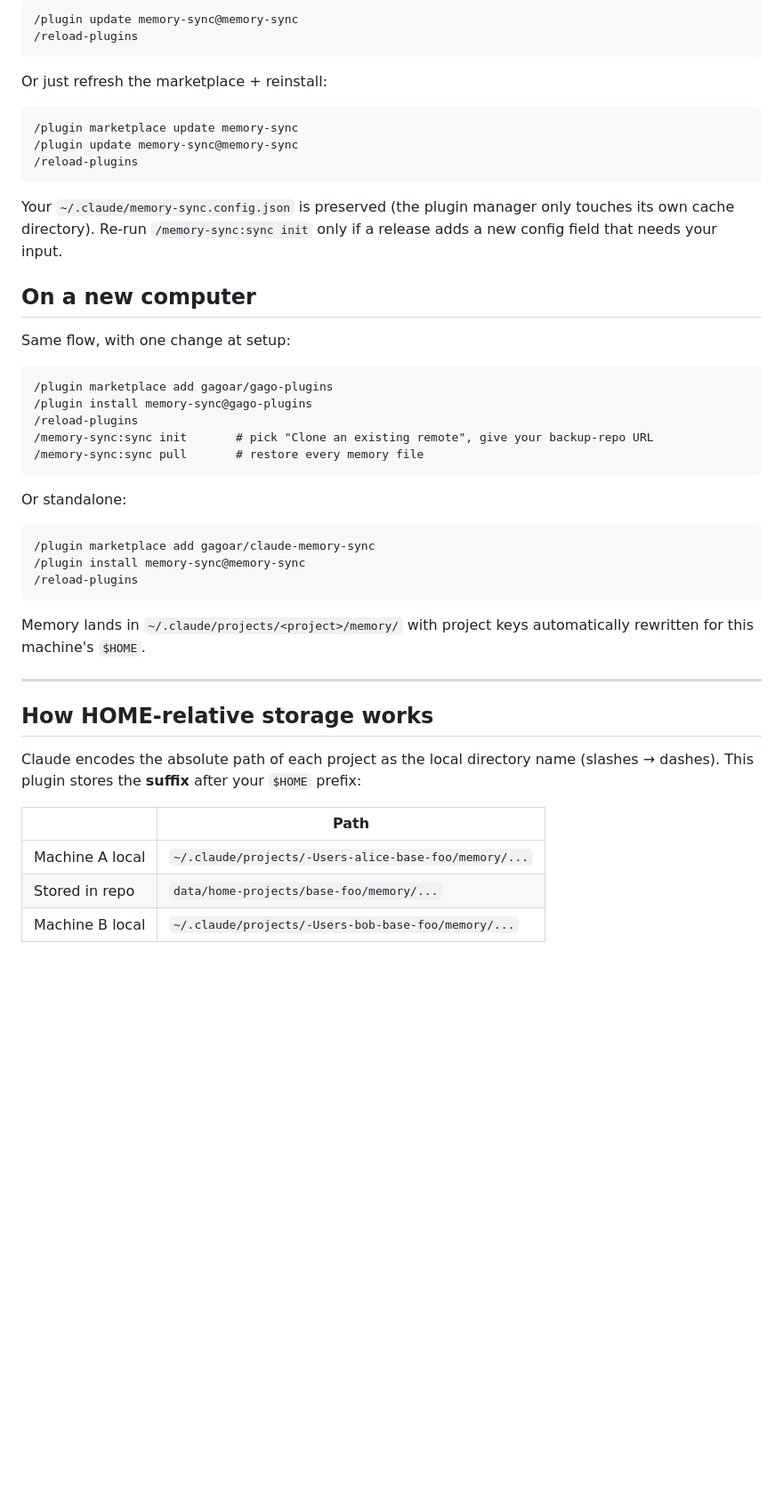
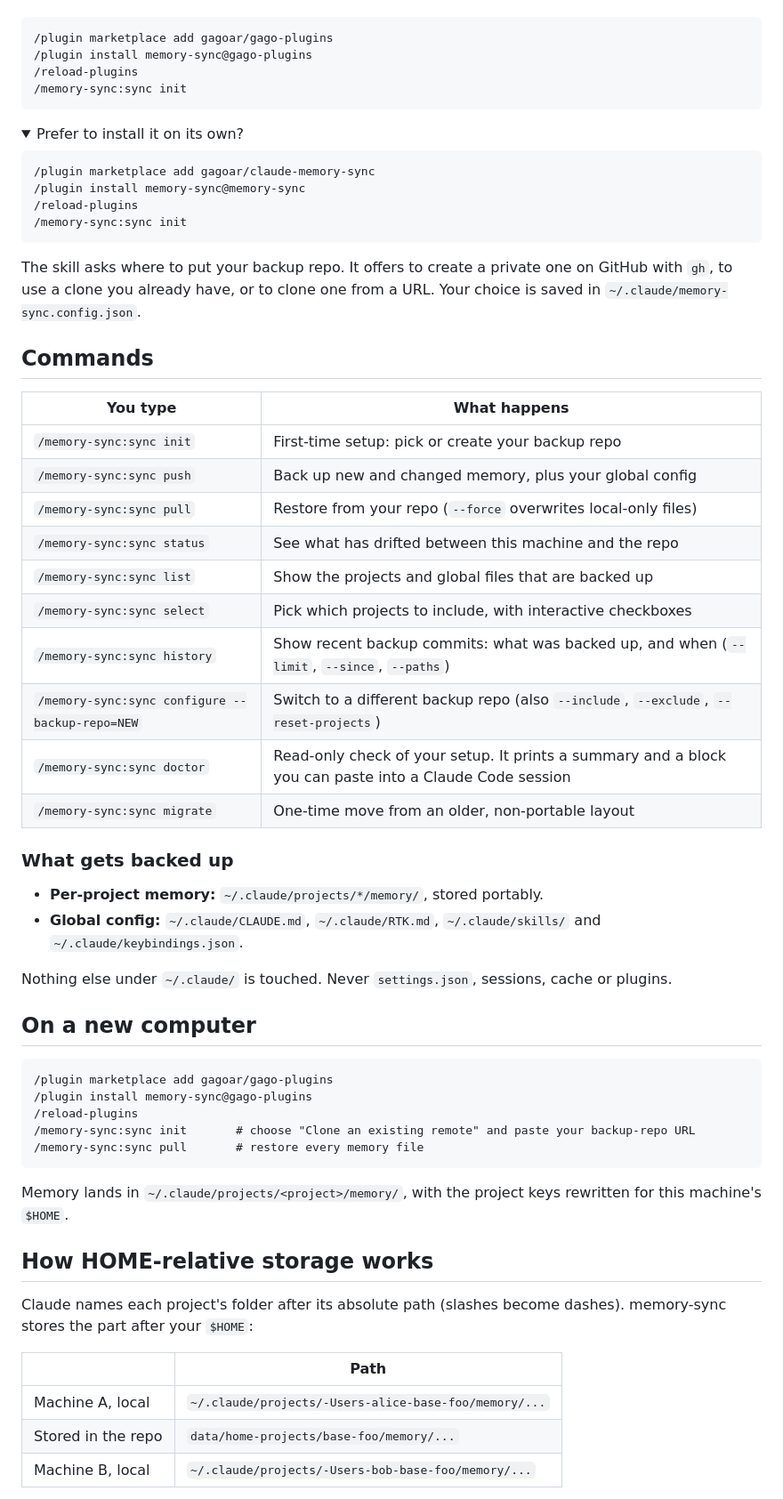
Before and after one commit to gagoar/claude-memory-sync, a Markdown page: README.md, the part around one of its changes. Shown at 89% size. Rendered like a GitHub page; folded sections open; blank space fills up the shorter version.

````diff
--- a/README.md
+++ b/README.md
@@ -70,49 +48,66 @@ When the plugin gains new features:
-```
-/plugin update memory-sync@memory-sync
-/reload-plugins
-```
-
-Or just refresh the marketplace + reinstall:
-
-```
-/plugin marketplace update memory-sync
-/plugin update memory-sync@memory-sync
-/reload-plugins
-```
-
-Your `~/.claude/memory-sync.config.json` is preserved (the plugin manager only touches its own cache directory). Re-run `/memory-sync:sync init` only if a release adds a new config field that needs your input.
-
-## On a new computer
-
-Same flow, with one change at setup:
 
 ```
 /plugin marketplace add gagoar/gago-plugins
 /plugin install memory-sync@gago-plugins
 /reload-plugins
-/memory-sync:sync init       # pick "Clone an existing remote", give your backup-repo URL
-/memory-sync:sync pull       # restore every memory file
+/memory-sync:sync init
 ```
 
-Or standalone:
+<details>
+<summary>Prefer to install it on its own?</summary>
 
 ```
 /plugin marketplace add gagoar/claude-memory-sync
 /plugin install memory-sync@memory-sync
 /reload-plugins
+/memory-sync:sync init
 ```
 
-Memory lands in `~/.claude/projects/<project>/memory/` with project keys automatically rewritten for this machine's `$HOME`.
+</details>
 
----
+The skill asks where to put your backup repo. It offers to create a private one on GitHub with `gh`, to use a clone you already have, or to clone one from a URL. Your choice is saved in `~/.claude/memory-sync.config.json`.
+
+## Commands
+
+| You type | What happens |
+|---|---|
+| `/memory-sync:sync init` | First-time setup: pick or create your backup repo |
+| `/memory-sync:sync push` | Back up new and changed memory, plus your global config |
+| `/memory-sync:sync pull` | Restore from your repo (`--force` overwrites local-only files) |
+| `/memory-sync:sync status` | See what has drifted between this machine and the repo |
+| `/memory-sync:sync list` | Show the projects and global files that are backed up |
+| `/memory-sync:sync select` | Pick which projects to include, with interactive checkboxes |
+| `/memory-sync:sync history` | Show recent backup commits: what was backed up, and when (`--limit`, `--since`, `--paths`) |
+| `/memory-sync:sync configure --backup-repo=NEW` | Switch to a different backup repo (also `--include`, `--exclude`, `--reset-projects`) |
+| `/memory-sync:sync doctor` | Read-only check of your setup. It prints a summary and a block you can paste into a Claude Code session |
+| `/memory-sync:sync migrate` | One-time move from an older, non-portable layout |
+
+### What gets backed up
+
+- **Per-project memory:** `~/.claude/projects/*/memory/`, stored portably.
+- **Global config:** `~/.claude/CLAUDE.md`, `~/.claude/RTK.md`, `~/.claude/skills/` and `~/.claude/keybindings.json`.
+
+Nothing else under `~/.claude/` is touched. Never `settings.json`, sessions, cache or plugins.
+
+## On a new computer
+
+```
+/plugin marketplace add gagoar/gago-plugins
+/plugin install memory-sync@gago-plugins
+/reload-plugins
+/memory-sync:sync init       # choose "Clone an existing remote" and paste your backup-repo URL
+/memory-sync:sync pull       # restore every memory file
+```
+
+Memory lands in `~/.claude/projects/<project>/memory/`, with the project keys rewritten for this machine's `$HOME`.
 
 ## How HOME-relative storage works
 
-Claude encodes the absolute path of each project as the local directory name (slashes → dashes). This plugin stores the **suffix** after your `$HOME` prefix:
+Claude names each project's folder after its absolute path (slashes become dashes). memory-sync stores the part after your `$HOME`:
 
 | | Path |
 |---|---|
-| Machine A local | `~/.claude/projects/-Users-alice-base-foo/memory/...` |
-| Stored in repo | `data/home-projects/base-foo/memory/...` |
-| Machine B local | `~/.claude/projects/-Users-bob-base-foo/memory/...` |
+| Machine A, local | `~/.claude/projects/-Users-alice-base-foo/memory/...` |
+| Stored in the repo | `data/home-projects/base-foo/memory/...` |
+| Machine B, local | `~/.claude/projects/-Users-bob-base-foo/memory/...` |
 
````
Also changed, not shown: other parts of README.md (+43 -53 lines).
